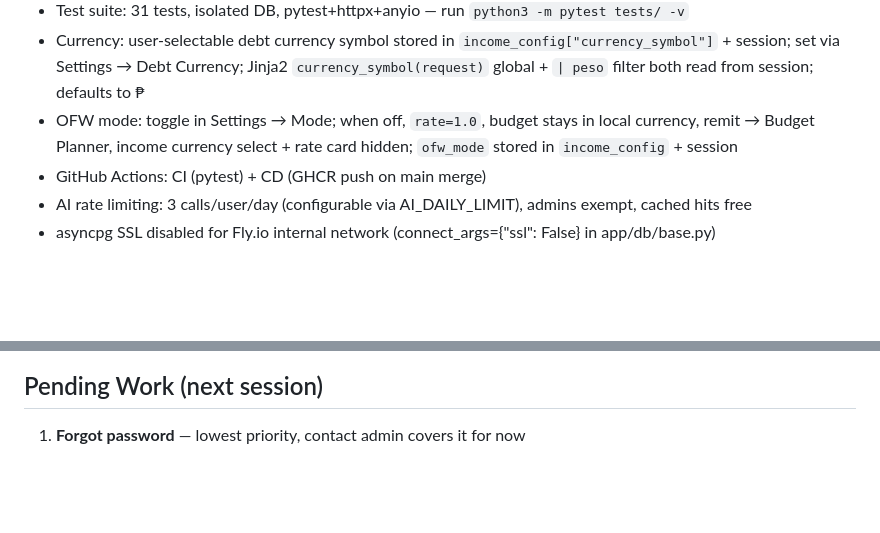
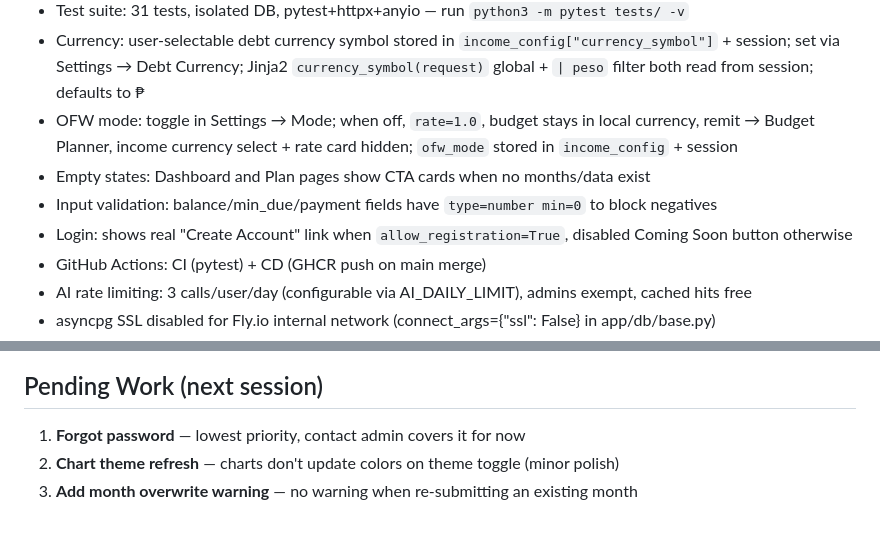
Before and after one commit to jeboygwapo/debt-tracker, a Markdown page: CLAUDE.md, 2 parts joined by grey strips. Rendered like a GitHub page; blank space fills up the shorter version.

```diff
--- a/CLAUDE.md
+++ b/CLAUDE.md
@@ -166,6 +166,9 @@ python scripts/init_db.py
 - Test suite: 31 tests, isolated DB, pytest+httpx+anyio — run `python3 -m pytest tests/ -v`
 - Currency: user-selectable debt currency symbol stored in `income_config["currency_symbol"]` + session; set via Settings → Debt Currency; Jinja2 `currency_symbol(request)` global + `| peso` filter both read from session; defaults to ₱
 - OFW mode: toggle in Settings → Mode; when off, `rate=1.0`, budget stays in local currency, remit → Budget Planner, income currency select + rate card hidden; `ofw_mode` stored in `income_config` + session
+- Empty states: Dashboard and Plan pages show CTA cards when no months/data exist
+- Input validation: balance/min_due/payment fields have `type=number min=0` to block negatives
+- Login: shows real "Create Account" link when `allow_registration=True`, disabled Coming Soon button otherwise
 - GitHub Actions: CI (pytest) + CD (GHCR push on main merge)
 - AI rate limiting: 3 calls/user/day (configurable via AI_DAILY_LIMIT), admins exempt, cached hits free
 - asyncpg SSL disabled for Fly.io internal network (connect_args={"ssl": False} in app/db/base.py)
@@ -189,3 +192,5 @@ python scripts/init_db.py
 
 ## Pending Work (next session)
 1. **Forgot password** — lowest priority, contact admin covers it for now
+2. **Chart theme refresh** — charts don't update colors on theme toggle (minor polish)
+3. **Add month overwrite warning** — no warning when re-submitting an existing month
```
Also changed, not shown: README.md (+2 -1 lines).
